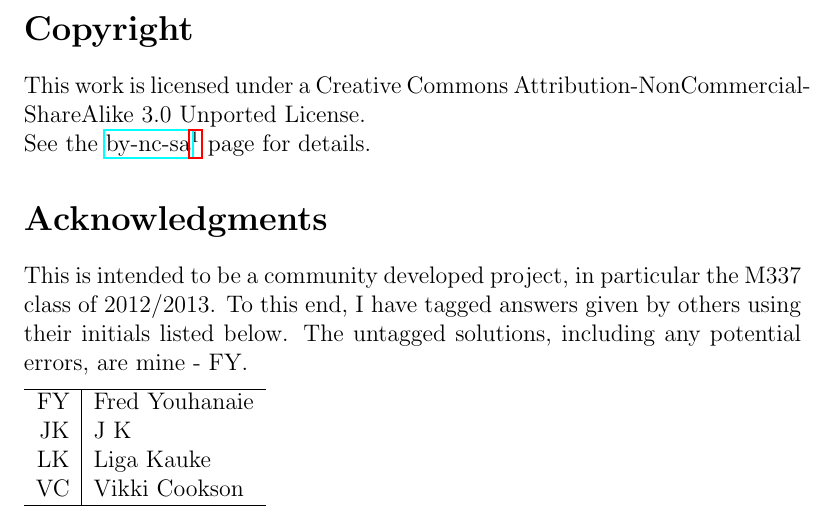
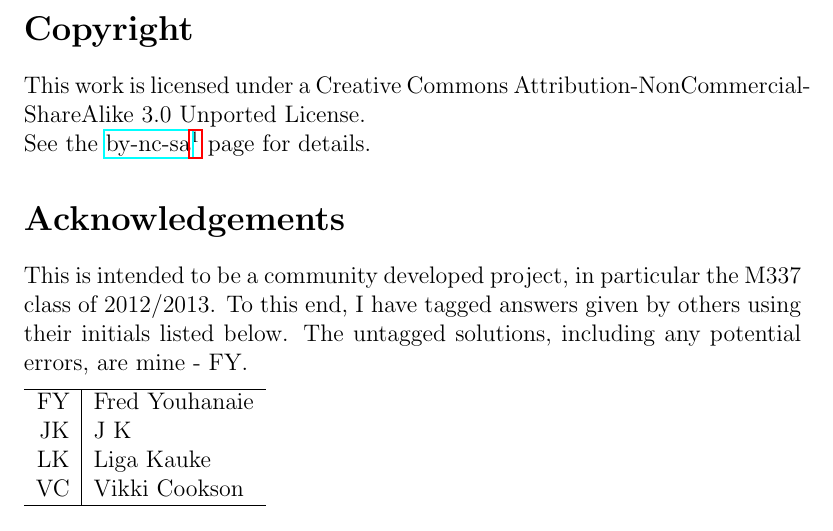
Before and after one commit to fredyouhanaie/OU-Maths, a LaTeX document (M337-2013-paper/m337-2013-1.tex): part of page 1 of 20, cut so that both start at the same text. Compiled offline with pdfLaTeX.

Commit message:
spell checked

```diff
--- a/M337-2013-paper/m337-2013-1.tex
+++ b/M337-2013-paper/m337-2013-1.tex
@@ -51,7 +51,7 @@ Attribution-NonCommercial-ShareAlike 3.0 Unported License.
 \newcommand\cclink{http://creativecommons.org/licenses/by-nc-sa/3.0/}
 See the \href{\cclink}{by-nc-sa}\footnote{\cclink} page for details.
 
-\section*{Acknowledgments}
+\section*{Acknowledgements}
 
 This is intended to be a community developed project, in particular the
 M337 class of 2012/2013. To this end, I have tagged answers given by
```
